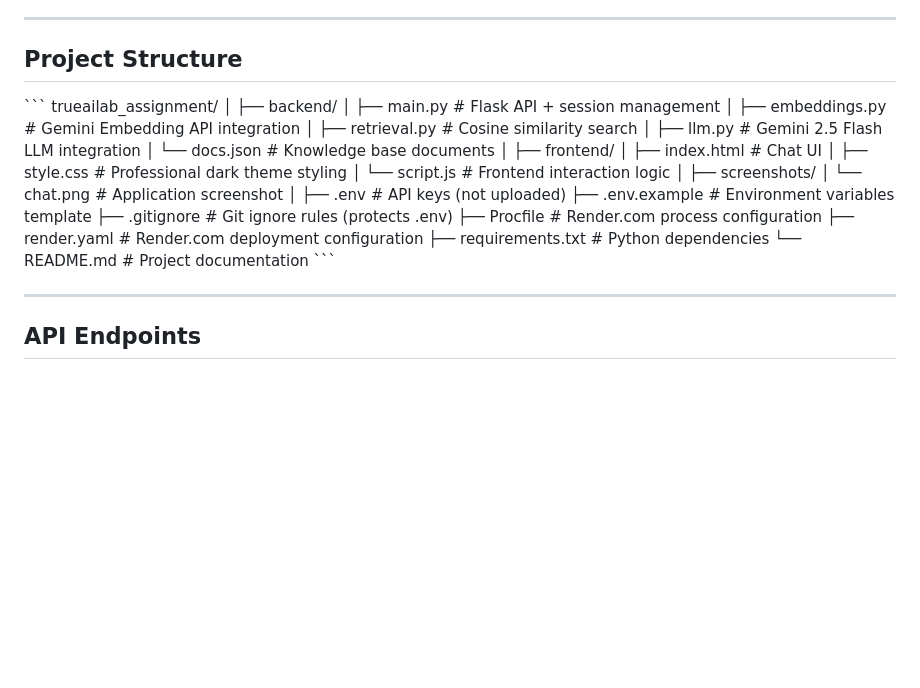
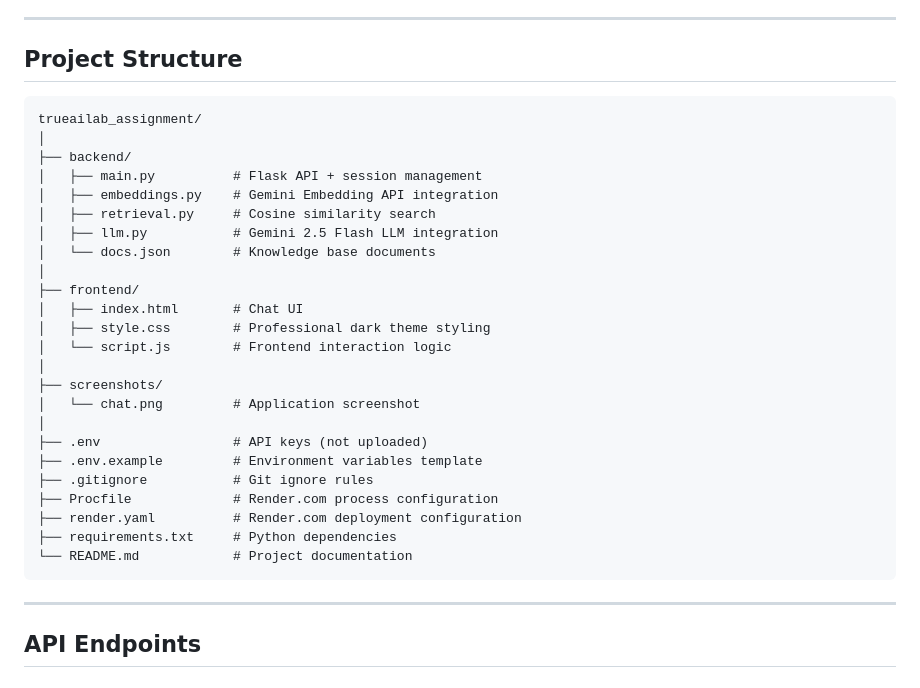
Before and after one commit to Praveen6-kms/genai-rag-assistant, a Markdown page: README.md, the part around the change. GitHub-like rendering; blank space fills up the shorter version.

Commit message:
Fix project structure

````diff
--- a/README.md
+++ b/README.md
@@ -124,7 +124,7 @@ Answer:
 
 ## Project Structure
 
-\```
+```
 trueailab_assignment/
 │
 ├── backend/
@@ -144,12 +144,12 @@ trueailab_assignment/
 │
 ├── .env                 # API keys (not uploaded)
 ├── .env.example         # Environment variables template
-├── .gitignore           # Git ignore rules (protects .env)
+├── .gitignore           # Git ignore rules
 ├── Procfile             # Render.com process configuration
 ├── render.yaml          # Render.com deployment configuration
 ├── requirements.txt     # Python dependencies
 └── README.md            # Project documentation
-\```
+```
 
 ---
 
````
